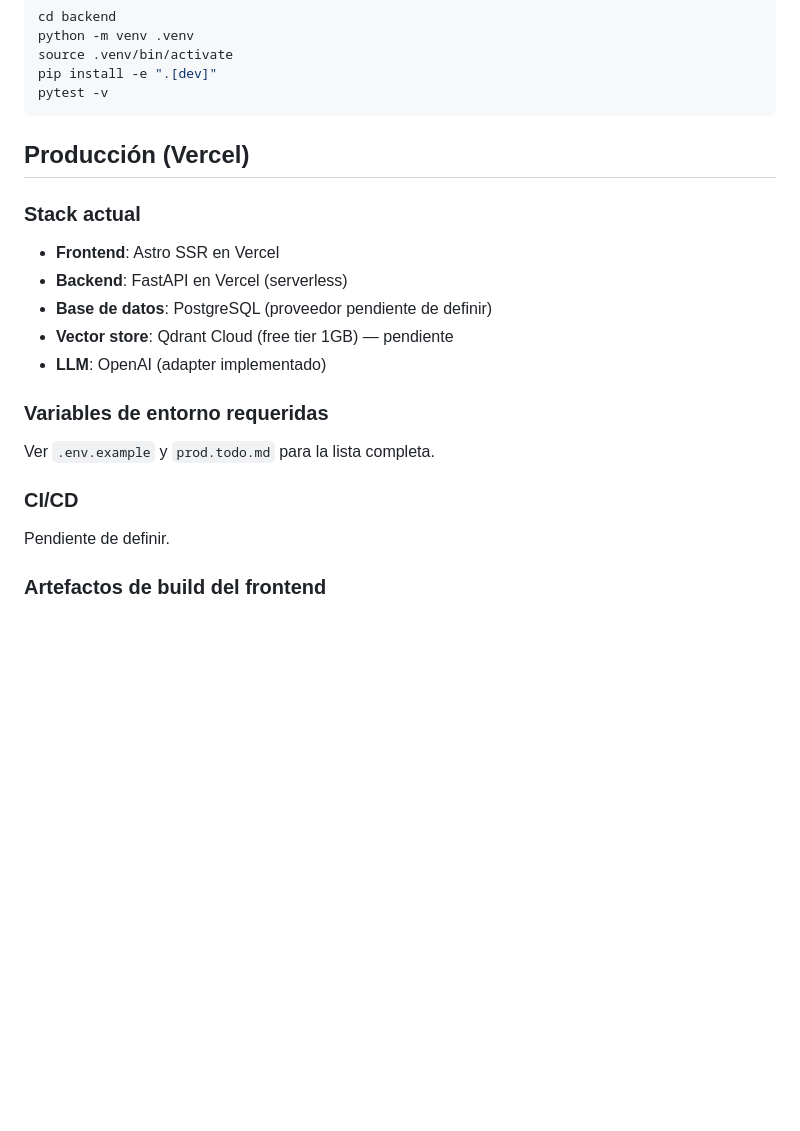
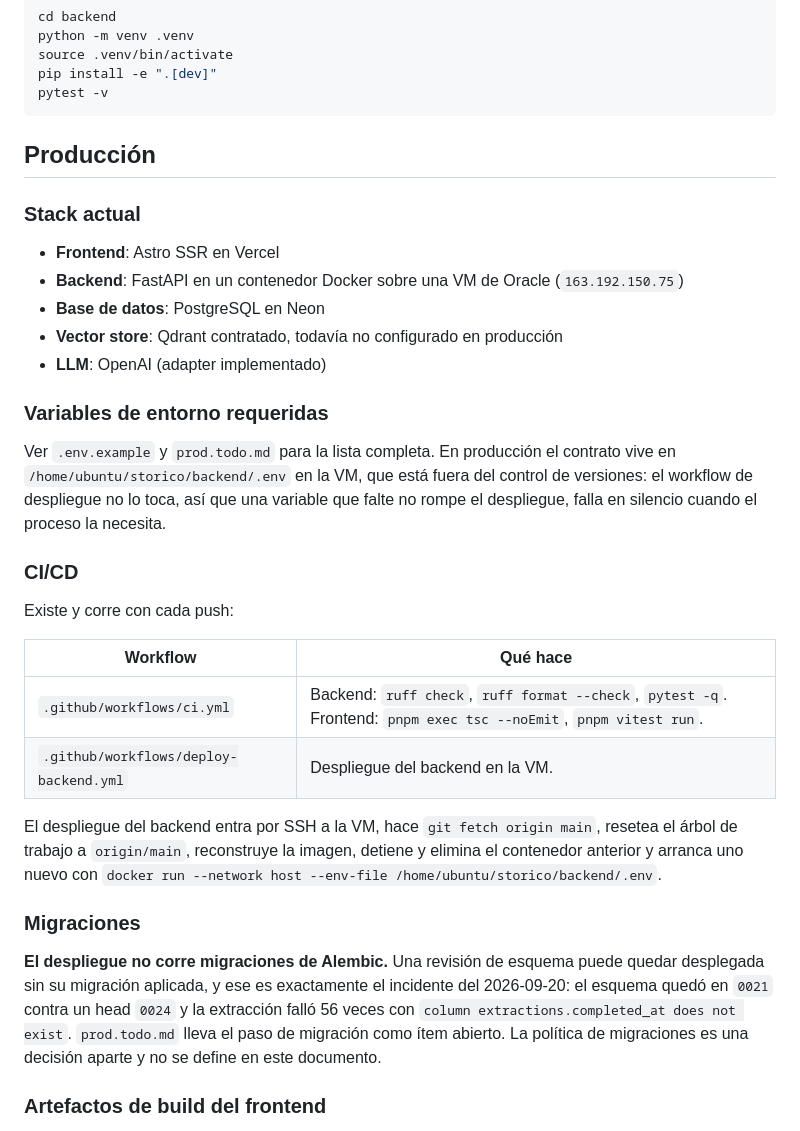
Before and after one commit to alvaldes/storico, a Markdown page: docs/deployment.md, the part around the change. Drawn GitHub-style; blank space fills up the shorter version.

Commit message:
docs: describe the production architecture that actually runs

````diff
--- a/docs/deployment.md
+++ b/docs/deployment.md
@@ -64,23 +64,43 @@ pip install -e ".[dev]"
 pytest -v
 ```
 
-## Producción (Vercel)
+## Producción
 
 ### Stack actual
 
 - **Frontend**: Astro SSR en Vercel
-- **Backend**: FastAPI en Vercel (serverless)
-- **Base de datos**: PostgreSQL (proveedor pendiente de definir)
-- **Vector store**: Qdrant Cloud (free tier 1GB) — pendiente
+- **Backend**: FastAPI en un contenedor Docker sobre una VM de Oracle (`163.192.150.75`)
+- **Base de datos**: PostgreSQL en Neon
+- **Vector store**: Qdrant contratado, todavía no configurado en producción
 - **LLM**: OpenAI (adapter implementado)
 
 ### Variables de entorno requeridas
 
-Ver `.env.example` y `prod.todo.md` para la lista completa.
+Ver `.env.example` y `prod.todo.md` para la lista completa. En producción el contrato vive en
+`/home/ubuntu/storico/backend/.env` en la VM, que está fuera del control de versiones: el workflow
+de despliegue no lo toca, así que una variable que falte no rompe el despliegue, falla en silencio
+cuando el proceso la necesita.
 
 ### CI/CD
 
-Pendiente de definir.
+Existe y corre con cada push:
+
+| Workflow | Qué hace |
+|----------|----------|
+| `.github/workflows/ci.yml` | Backend: `ruff check`, `ruff format --check`, `pytest -q`. Frontend: `pnpm exec tsc --noEmit`, `pnpm vitest run`. |
+| `.github/workflows/deploy-backend.yml` | Despliegue del backend en la VM. |
+
+El despliegue del backend entra por SSH a la VM, hace `git fetch origin main`, resetea el árbol de
+trabajo a `origin/main`, reconstruye la imagen, detiene y elimina el contenedor anterior y arranca
+uno nuevo con `docker run --network host --env-file /home/ubuntu/storico/backend/.env`.
+
+### Migraciones
+
+**El despliegue no corre migraciones de Alembic.** Una revisión de esquema puede quedar desplegada
+sin su migración aplicada, y ese es exactamente el incidente del 2026-09-20: el esquema quedó en
+`0021` contra un head `0024` y la extracción falló 56 veces con
+`column extractions.completed_at does not exist`. `prod.todo.md` lleva el paso de migración como
+ítem abierto. La política de migraciones es una decisión aparte y no se define en este documento.
 
 ### Artefactos de build del frontend
 
````
Also changed, not shown: odd/tasks/prod-checklist-honesty.md (+3 -1 lines).
